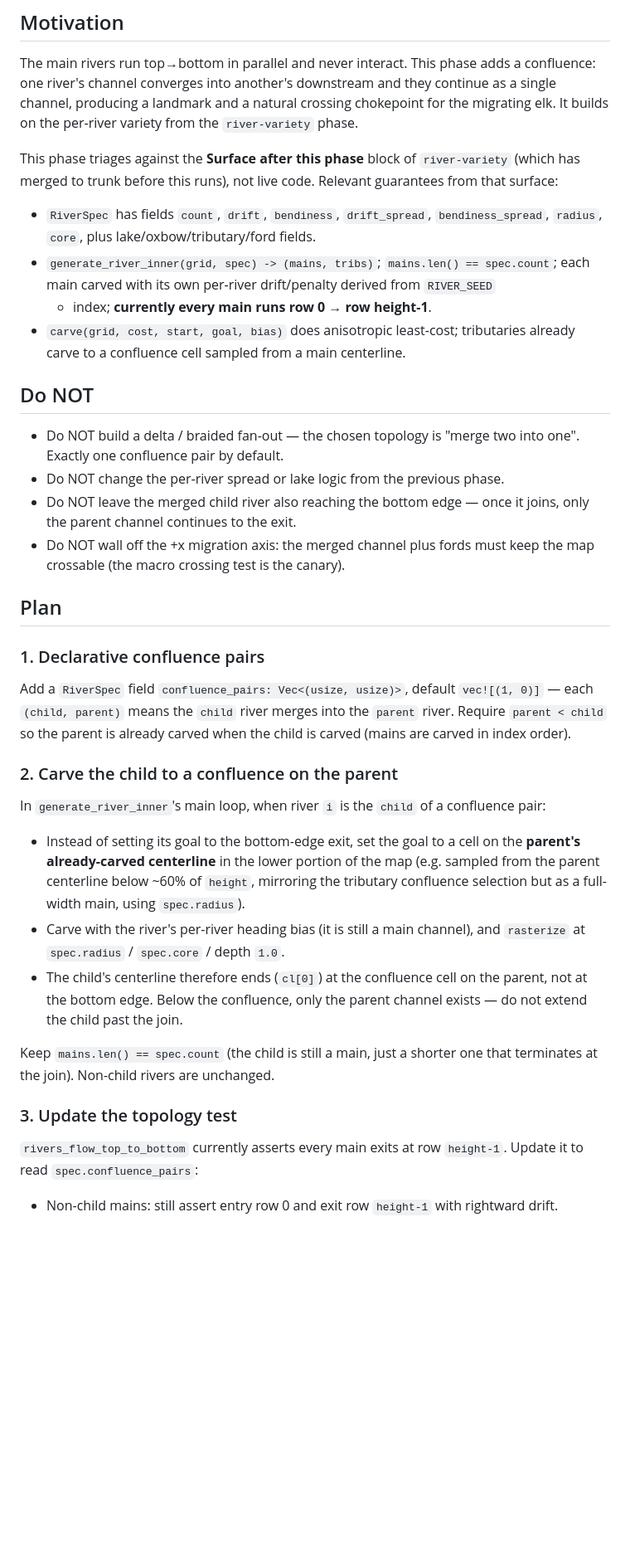
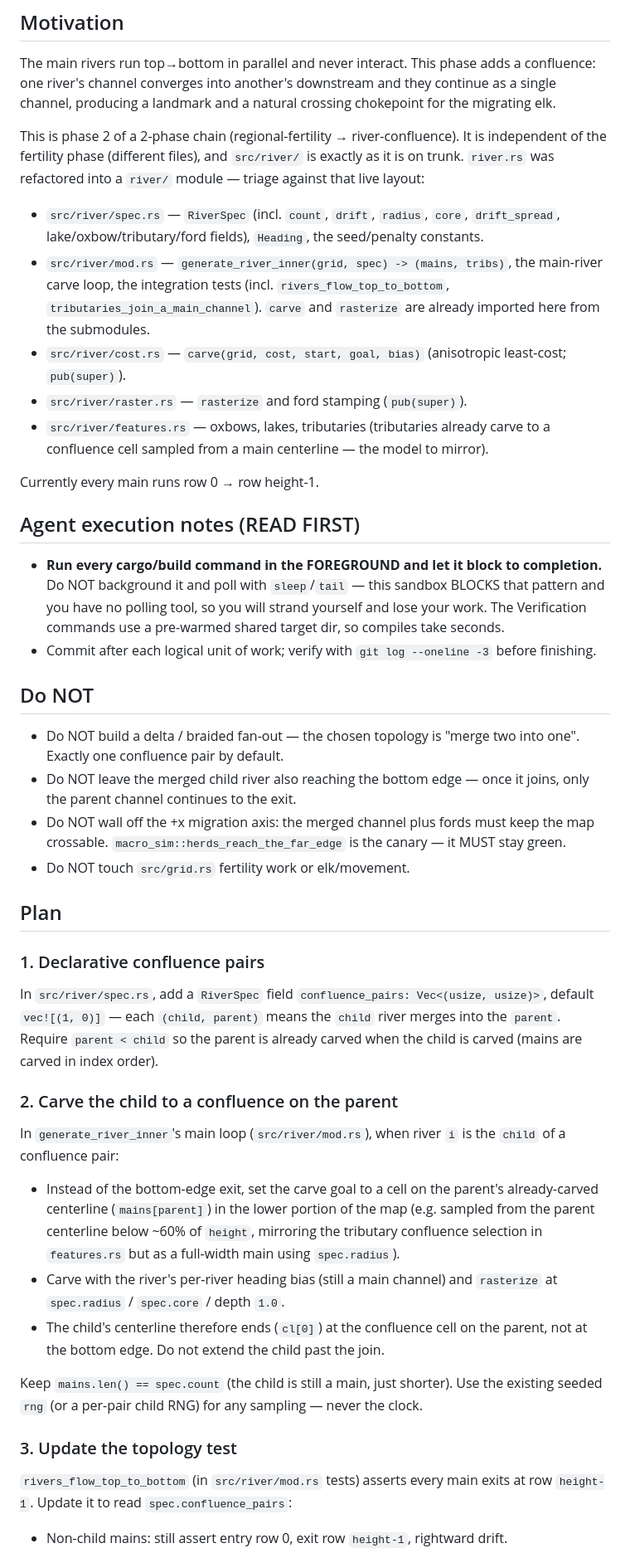
Before and after one commit to saxonthune/mesopotamia, a Markdown page: .todo-tasks/tasks/river-confluence.md, the part around one of its changes. Shown at 83% size. Drawn GitHub-style; blank space fills up the shorter version.

```diff
--- a/.todo-tasks/tasks/river-confluence.md
+++ b/.todo-tasks/tasks/river-confluence.md
@@ -5,60 +5,79 @@
 The main rivers run top→bottom in parallel and never interact. This phase adds a
 confluence: one river's channel converges into another's downstream and they
 continue as a single channel, producing a landmark and a natural crossing
-chokepoint for the migrating elk. It builds on the per-river variety from the
-`river-variety` phase.
+chokepoint for the migrating elk.
 
-This phase triages against the **Surface after this phase** block of
-`river-variety` (which has merged to trunk before this runs), not live code.
-Relevant guarantees from that surface:
-- `RiverSpec` has fields `count`, `drift`, `bendiness`, `drift_spread`,
-  `bendiness_spread`, `radius`, `core`, plus lake/oxbow/tributary/ford fields.
-- `generate_river_inner(grid, spec) -> (mains, tribs)`; `mains.len() == spec.count`;
-  each main carved with its own per-river drift/penalty derived from `RIVER_SEED`
-  + index; **currently every main runs row 0 → row height-1**.
-- `carve(grid, cost, start, goal, bias)` does anisotropic least-cost; tributaries
-  already carve to a confluence cell sampled from a main centerline.
+This is phase 2 of a 2-phase chain (regional-fertility → river-confluence). It is
+independent of the fertility phase (different files), and `src/river/` is exactly
+as it is on trunk. `river.rs` was refactored into a `river/` module — triage
+against that live layout:
+- `src/river/spec.rs` — `RiverSpec` (incl. `count`, `drift`, `radius`, `core`,
+  `drift_spread`, lake/oxbow/tributary/ford fields), `Heading`, the seed/penalty
+  constants.
+- `src/river/mod.rs` — `generate_river_inner(grid, spec) -> (mains, tribs)`, the
+  main-river carve loop, the integration tests (incl. `rivers_flow_top_to_bottom`,
+  `tributaries_join_a_main_channel`). `carve` and `rasterize` are already imported
+  here from the submodules.
+- `src/river/cost.rs` — `carve(grid, cost, start, goal, bias)` (anisotropic
+  least-cost; `pub(super)`).
+- `src/river/raster.rs` — `rasterize` and ford stamping (`pub(super)`).
+- `src/river/features.rs` — oxbows, lakes, tributaries (tributaries already carve
+  to a confluence cell sampled from a main centerline — the model to mirror).
+
+Currently every main runs row 0 → row height-1.
+
+## Agent execution notes (READ FIRST)
+
+- **Run every cargo/build command in the FOREGROUND and let it block to
+  completion.** Do NOT background it and poll with `sleep`/`tail` — this sandbox
+  BLOCKS that pattern and you have no polling tool, so you will strand yourself
+  and lose your work. The Verification commands use a pre-warmed shared target
+  dir, so compiles take seconds.
+- Commit after each logical unit of work; verify with `git log --oneline -3`
+  before finishing.
 
 ## Do NOT
 
 - Do NOT build a delta / braided fan-out — the chosen topology is "merge two into
   one". Exactly one confluence pair by default.
-- Do NOT change the per-river spread or lake logic from the previous phase.
 - Do NOT leave the merged child river also reaching the bottom edge — once it
   joins, only the parent channel continues to the exit.
 - Do NOT wall off the +x migration axis: the merged channel plus fords must keep
-  the map crossable (the macro crossing test is the canary).
+  the map crossable. `macro_sim::herds_reach_the_far_edge` is the canary — it
+  MUST stay green.
+- Do NOT touch `src/grid.rs` fertility work or elk/movement.
 
 ## Plan
 
 ### 1. Declarative confluence pairs
 
-Add a `RiverSpec` field `confluence_pairs: Vec<(usize, usize)>`, default
-`vec![(1, 0)]` — each `(child, parent)` means the `child` river merges into the
-`parent` river. Require `parent < child` so the parent is already carved when the
-child is carved (mains are carved in index order).
+In `src/river/spec.rs`, add a `RiverSpec` field
+`confluence_pairs: Vec<(usize, usize)>`, default `vec![(1, 0)]` — each
+`(child, parent)` means the `child` river merges into the `parent`. Require
+`parent < child` so the parent is already carved when the child is carved (mains
+are carved in index order).
 
 ### 2. Carve the child to a confluence on the parent
 
-In `generate_river_inner`'s main loop, when river `i` is the `child` of a
-confluence pair:
-- Instead of setting its goal to the bottom-edge exit, set the goal to a cell on
-  the **parent's already-carved centerline** in the lower portion of the map
+In `generate_river_inner`'s main loop (`src/river/mod.rs`), when river `i` is the
+`child` of a confluence pair:
+- Instead of the bottom-edge exit, set the carve goal to a cell on the parent's
+  already-carved centerline (`mains[parent]`) in the lower portion of the map
   (e.g. sampled from the parent centerline below ~60% of `height`, mirroring the
-  tributary confluence selection but as a full-width main, using `spec.radius`).
-- Carve with the river's per-river heading bias (it is still a main channel), and
+  tributary confluence selection in `features.rs` but as a full-width main using
+  `spec.radius`).
+- Carve with the river's per-river heading bias (still a main channel) and
   `rasterize` at `spec.radius` / `spec.core` / depth `1.0`.
 - The child's centerline therefore ends (`cl[0]`) at the confluence cell on the
-  parent, not at the bottom edge. Below the confluence, only the parent channel
-  exists — do not extend the child past the join.
+  parent, not at the bottom edge. Do not extend the child past the join.
 
-Keep `mains.len() == spec.count` (the child is still a main, just a shorter one
-that terminates at the join). Non-child rivers are unchanged.
+Keep `mains.len() == spec.count` (the child is still a main, just shorter). Use
+the existing seeded `rng` (or a per-pair child RNG) for any sampling — never the
+clock.
 
 ### 3. Update the topology test
 
-`rivers_flow_top_to_bottom` currently asserts every main exits at row
-`height-1`. Update it to read `spec.confluence_pairs`:
-- Non-child mains: still assert entry row 0 and exit row `height-1` with rightward
-  drift.
+`rivers_flow_top_to_bottom` (in `src/river/mod.rs` tests) asserts every main exits
+at row `height-1`. Update it to read `spec.confluence_pairs`:
+- Non-child mains: still assert entry row 0, exit row `height-1`, rightward drift.
 - Child mains: assert entry row 0, and that the exit cell (`cl[0]`) lies on the
```
Also changed, not shown: other parts of .todo-tasks/tasks/river-confluence.md (+23 -22 lines), .todo-tasks/tasks/regional-fertility.md (+30 -16 lines).
